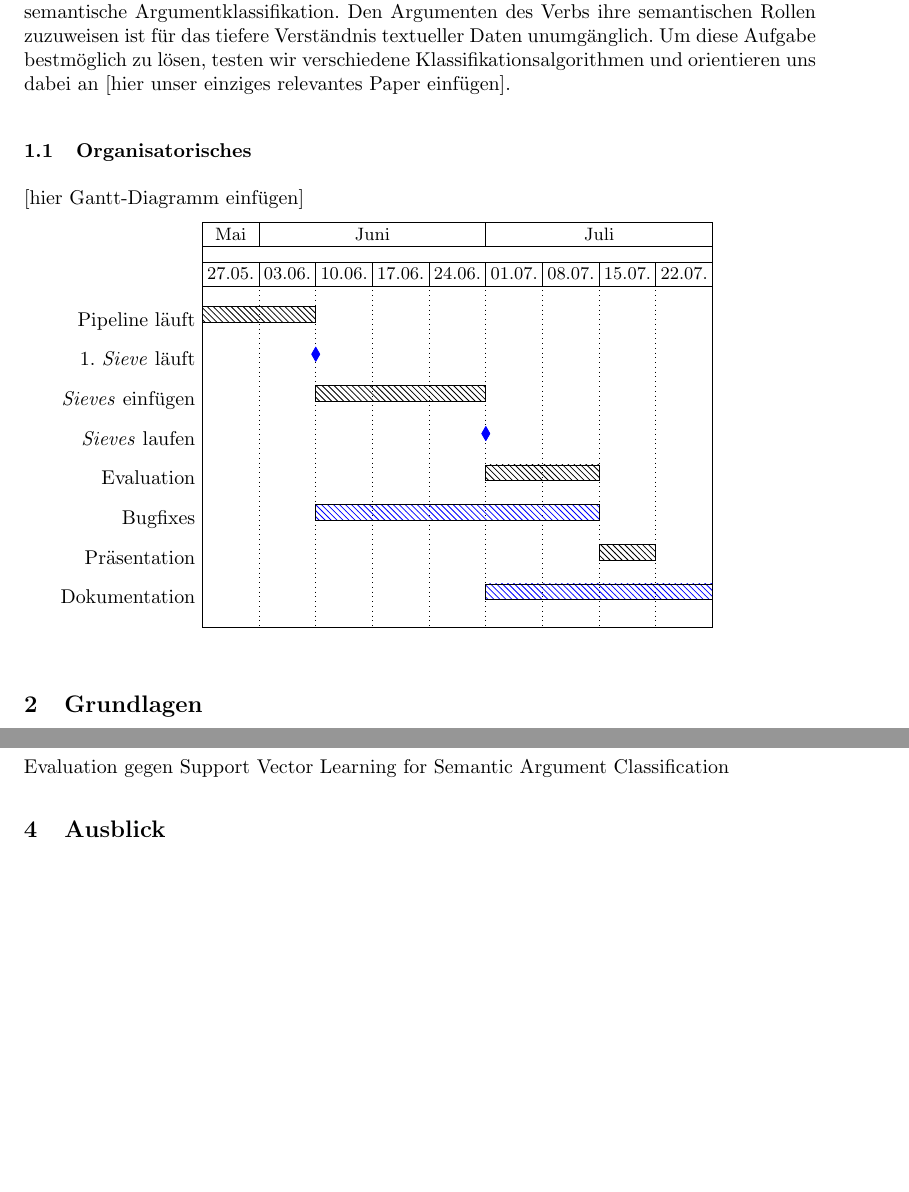
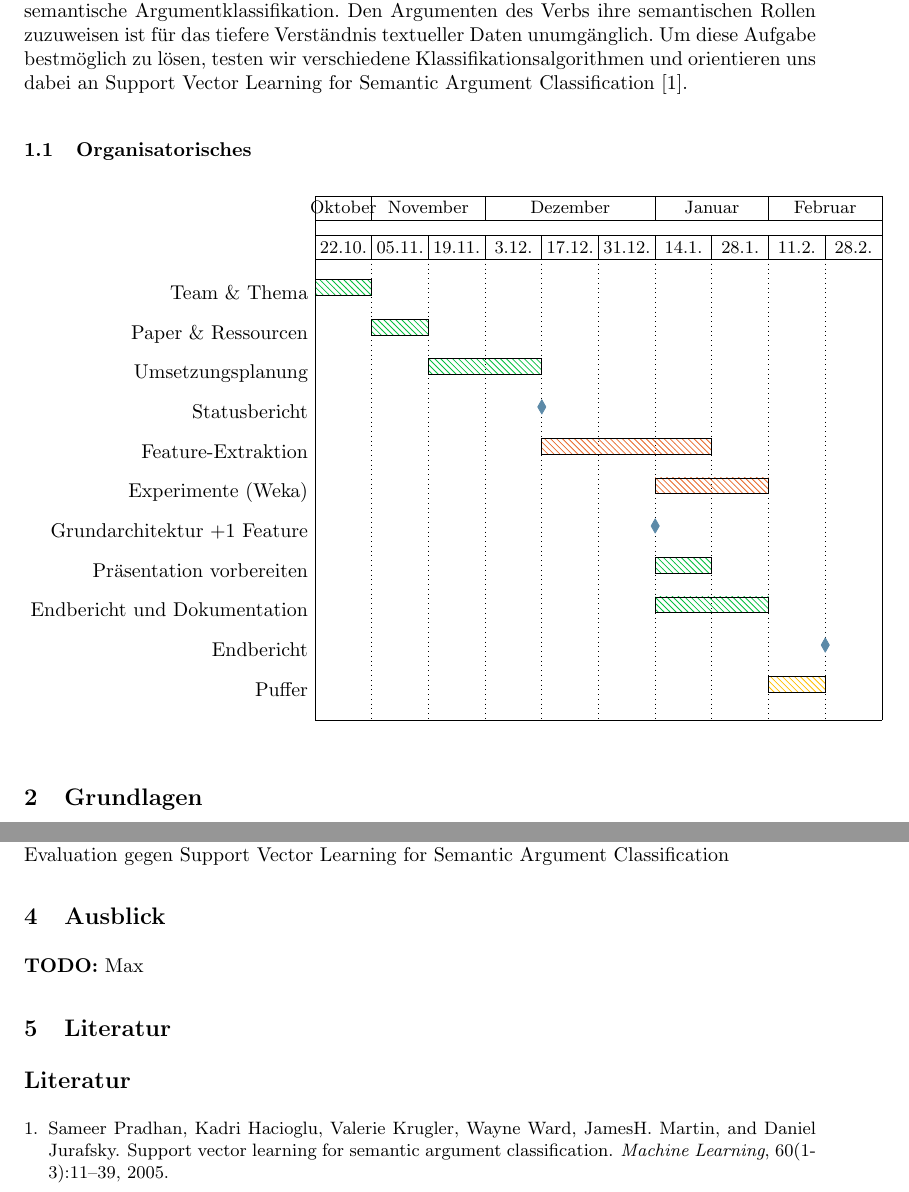
Before and after one commit to julianbaumann/SemanticArgumentClassification, a LaTeX paper (status/report.tex): two parts of pages 1 and 3 of 3, joined at a grey line, cut so that both start at the same text, the shorter picture padded with empty space. Compiled offline with pdfLaTeX.

Commit message:
added content to report; bibTeX

```diff
--- a/status/report.tex
+++ b/status/report.tex
@@ -4,6 +4,12 @@
 \usepackage{ngerman}
 \usepackage{gantt}
 \usepackage{listings}
+\usepackage{cite}
+
+\definecolor{airforce}{rgb}{0.36, 0.54, 0.66}
+\definecolor{amber}{rgb}{1.0, 0.75, 0.0}
+\definecolor{pastelgreen}{rgb}{0.01, 0.75, 0.24}
+\definecolor{deepcarrot}{rgb}{0.91, 0.41, 0.17}
 
 \begin{document}
 
@@ -18,35 +24,39 @@
 \maketitle
 
 \section{Einleitung}
-\textit{Wem} ist durch \textit{wen}, \textit{was}, \textit{wo}, \textit{wie}, \textit{wann} widerfahren? Genau diese Fragen beantwortet die semantische Argumentklassifikation. Den Argumenten des Verbs ihre semantischen Rollen zuzuweisen ist f\"ur das tiefere Verst\"andnis textueller Daten unumg\"anglich. Um diese Aufgabe bestm\"oglich zu l\"osen, testen wir verschiedene Klassifikationsalgorithmen und orientieren uns dabei an [hier unser einziges relevantes Paper einf\"ugen].
+\textit{Wem} ist durch \textit{wen}, \textit{was}, \textit{wo}, \textit{wie}, \textit{wann} widerfahren? Genau diese Fragen beantwortet die semantische Argumentklassifikation. Den Argumenten des Verbs ihre semantischen Rollen zuzuweisen ist f\"ur das tiefere Verst\"andnis textueller Daten unumg\"anglich. Um diese Aufgabe bestm\"oglich zu l\"osen, testen wir verschiedene Klassifikationsalgorithmen und orientieren uns dabei an Support Vector Learning for Semantic Argument Classiﬁcation\cite{svm}.
 \subsection{Organisatorisches}
-[hier Gantt-Diagramm einf\"ugen]
-
-\begin{gantt}{10}{9}
+\begin{gantt}{13}{10}
     \begin{ganttitle}
-      \titleelement{Mai}{1}
-      \titleelement{Juni}{4}
-      \titleelement{Juli}{4}
+      \titleelement{Oktober}{1}
+      \titleelement{November}{2}
+      \titleelement{Dezember}{3}
+      \titleelement{Januar}{2}
+      \titleelement{Februar}{2}
     \end{ganttitle}
     \begin{ganttitle}
-      \titleelement{27.05.}{1}
-      \titleelement{03.06.}{1}
-      \titleelement{10.06.}{1}
-      \titleelement{17.06.}{1}
-      \titleelement{24.06.}{1}
-      \titleelement{01.07.}{1}
-      \titleelement{08.07.}{1}
-      \titleelement{15.07.}{1}
-      \titleelement{22.07.}{1}
+      \titleelement{22.10.}{1}
+      \titleelement{05.11.}{1}
+      \titleelement{19.11.}{1}
+      \titleelement{3.12.}{1}
+      \titleelement{17.12.}{1}
+      \titleelement{31.12.}{1}
+      \titleelement{14.1.}{1}
+      \titleelement{28.1.}{1}
+      \titleelement{11.2.}{1}
+      \titleelement{28.2.}{1}
     \end{ganttitle}
-    \ganttbar{Pipeline läuft}{0}{2}
-    \ganttmilestone[color=blue]{1. \textit{Sieve} läuft}{2}
-    \ganttbar{\textit{Sieves} einfügen}{2}{3}
-    \ganttmilestone[color=blue]{\textit{Sieves} laufen}{5}
-    \ganttbar{Evaluation}{5}{2}
-    \ganttbar[color=blue]{Bugfixes}{2}{5}
-    \ganttbar{Präsentation}{7}{1}
-    \ganttbar[color=blue]{Dokumentation}{5}{4}
-  \end{gantt}
+    \ganttbar[color=pastelgreen]{Team \& Thema}{0}{1}
+    \ganttbar[color=pastelgreen]{Paper \& Ressourcen}{1}{1}
+    \ganttbar[color=pastelgreen]{Umsetzungsplanung}{2}{2}
+    \ganttmilestone[color=airforce]{Statusbericht}{4}
+    \ganttbar[color=deepcarrot]{Feature-Extraktion}{4}{3}
+    \ganttbar[color=deepcarrot]{Experimente (Weka)}{6}{2}
+    \ganttmilestone[color=airforce]{Grundarchitektur +1 Feature}{6}
+    \ganttbar[color=pastelgreen]{Pr\"asentation vorbereiten}{6}{1}
+    \ganttbar[color=pastelgreen]{Endbericht und Dokumentation}{6}{2}
+    \ganttmilestone[color=airforce]{Endbericht}{9}
+    \ganttbar[color=amber]{Puffer}{8}{1}
+\end{gantt}
 
 \section{Grundlagen}
@@ -116,9 +129,14 @@ for pbInstance in pbInstances :
 siehe Support Vector Learning for Semantic Argument Classiﬁcation
 
 \subsection{Evaluation}
+\textbf{TODO:} Max\\
 Evaluation gegen Support Vector Learning for Semantic Argument Classiﬁcation
 
 \section{Ausblick}
+\textbf{TODO:} Max
 
+\section{Literatur}
+\bibliography{lit}{}
+\bibliographystyle{plain}
 
 \end{document}
```
Also changed, not shown: status/lit.bib (added, +15 -0 lines), status/report.bbl (added), status/report.pdf, status/report.tex (3 more changed lines), 4 other files.
